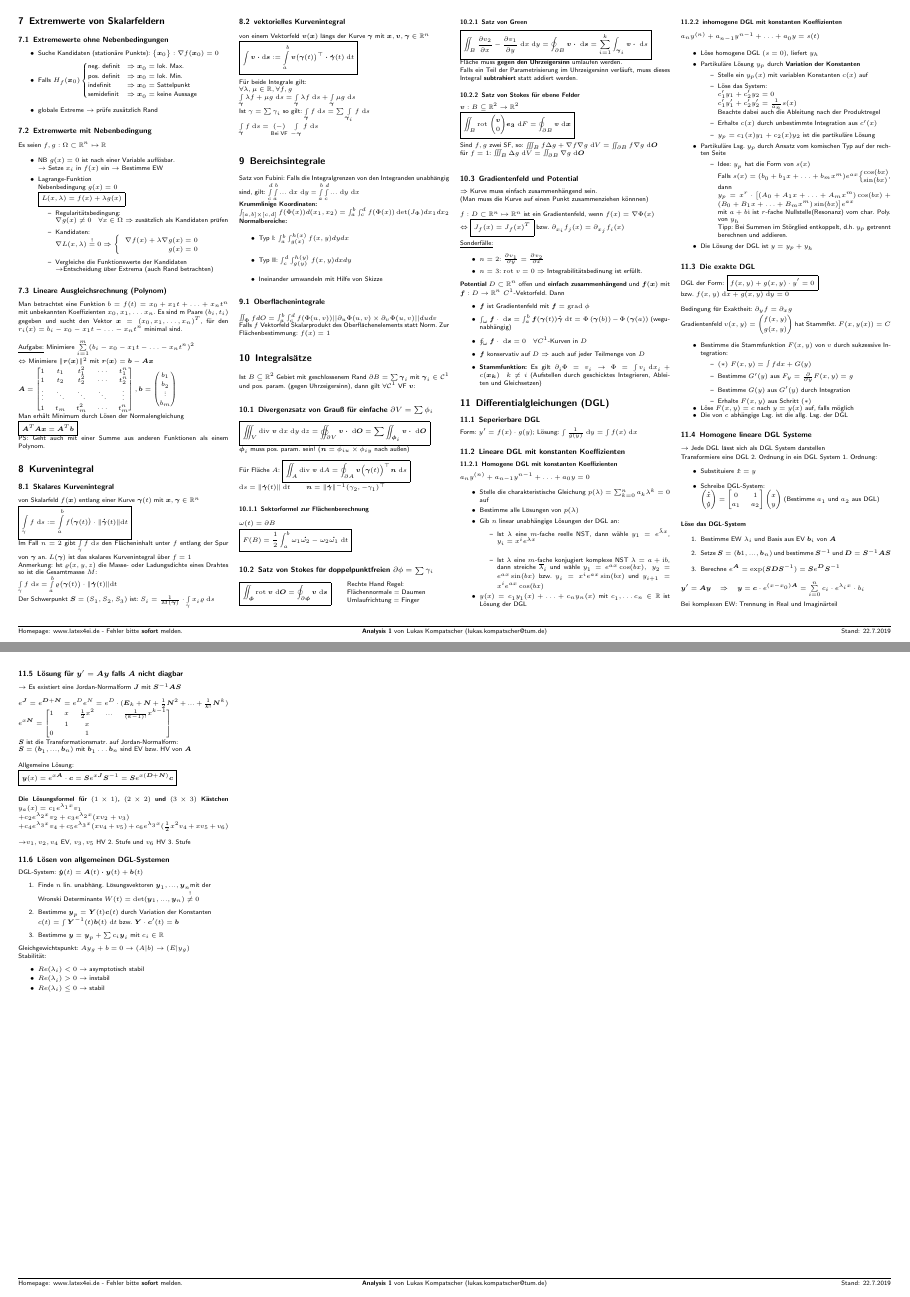
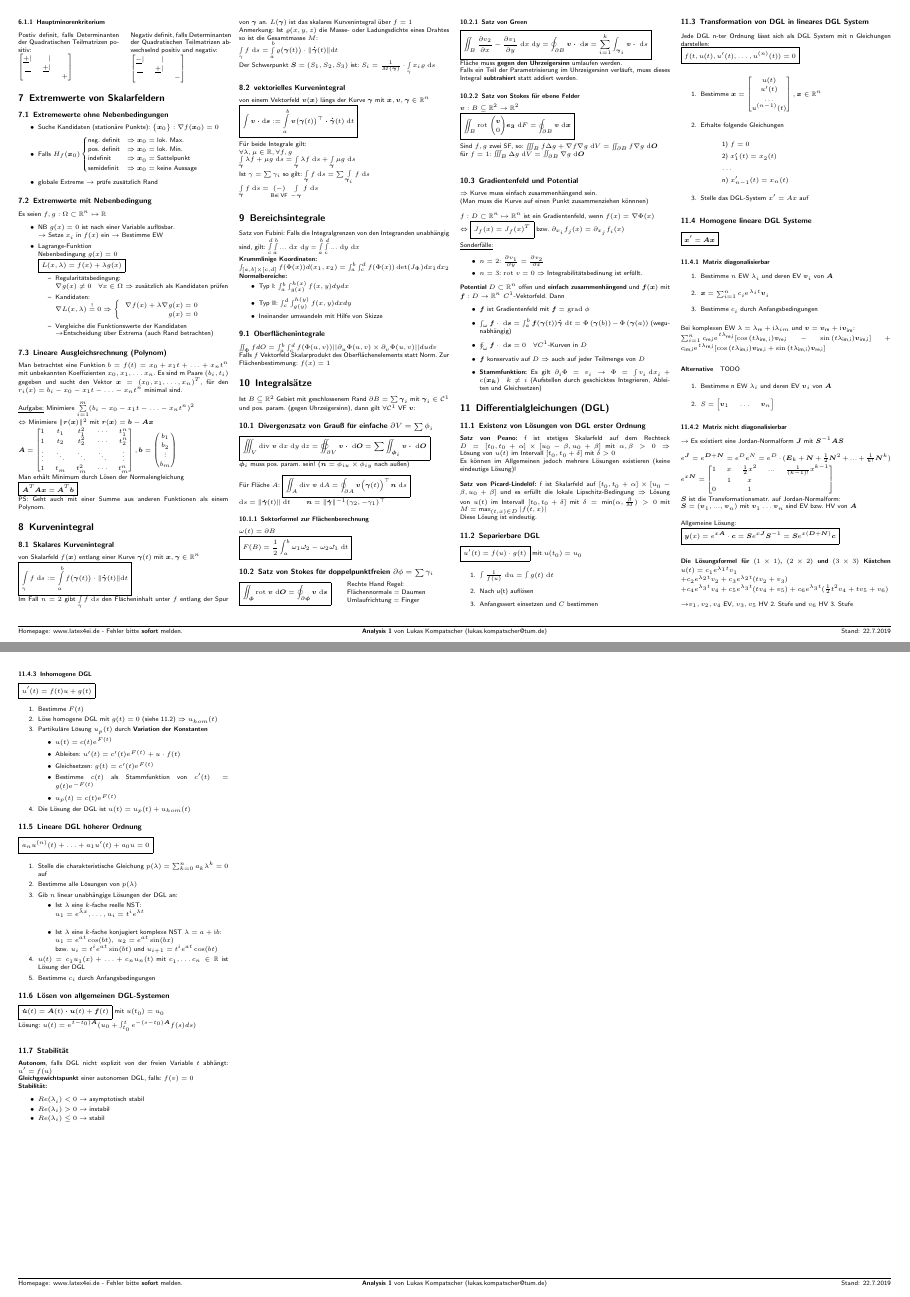
Before and after one commit to latex4ei/Analysis-2, a LaTeX document (Analysis-2.tex): pages 2 and 3 of 7, joined at a grey line. Compiled offline with pdfLaTeX.

Commit message:
improve dgl

```diff
--- a/Analysis-2.tex
+++ b/Analysis-2.tex
@@ -942,56 +941,21 @@ Fall $n=3$: Ist $\vec v:D\subseteq \mathbb{R}^3\rightarrow\mathrm{R}^3$ ein Grad
 % ==============================================================================================================
 \section{Differentialgleichungen (DGL)}
 % ==============================================================================================================
+\subsection{Existenz von Lösungen von DGL erster Ordnung}
+\textbf{Satz von Peano:} f ist stetiges Skalarfeld auf dem Rechteck $D = [t_0, t_0 + \alpha] \times [u_0-\beta , u_0+\beta]$ mit $\alpha, \beta > 0 \Rightarrow$ Lösung von $u(t)$ im Intervall $[t_0, t_0+\delta]$ mit $\delta > 0$\\
+Es können im Allgemeinen jedoch mehrere Lösungen existieren (keine eindeutige Lösung)!\\ \\
+\textbf{Satz von Picard-Lindelöf:} f ist Skalarfeld auf $[t_0, t_0 + \alpha] \times [u_0-\beta , u_0+\beta]$ und es erfüllt die lokale Lipschitz-Bedingung $\Rightarrow$ Lösung von $u(t)$ im Intervall $[t_0, t_0+\delta]$ mit $\delta = \text{min}(\alpha, \frac{\beta}{M}) > 0$ mit $M = \text{max}_{(t,x)\in D}\abs{f(t,x)}$\\
+Diese Lösung ist eindeutig.
 
+\subsection{Separierbare DGL}\label{sec:sep-dgl}
+$\boxed{u'(t) = f(u) \cdot g(t)}$ mit $u(t_0) = u_0$\\
+\begin{enumerate}
+	\item $\int \frac{1}{f(u)} \diff u = \int g(t) \diff t$
+	\item Nach u(t) auflösen
+	\item Anfangswert einsetzen und $C$ bestimmen
+\end{enumerate}
 
-
-\subsection{Seperierbare DGL}
-Form: $y' = f(x) \cdot g(y)$; Lösung: $\int \frac{1}{g(y)} \diff y = \int f(x) \diff x$
-
-
-
-\subsection{Lineare DGL mit konstanten Koeffizienten}
-
-\subsubsection{Homogene DGL mit konstanten Koeffizienten}
-$a_n y^{(n)} + a_{n-1} y^{n-1} + \ldots + a_0 y = 0$
-\begin{itemize}\itemsep0pt \leftmargin8pt
-	\item Stelle die charakteristische Gleichung $p(\lambda) = \sum^n_{k=0} a_k \lambda^k = 0$ auf
-	\item Bestimme alle Lösungen von $p(\lambda)$
-	\item Gib $n$ linear unabhängige Lösungen der DGL an:
-	\begin{itemize}\itemsep0pt \leftmargin0pt
-		\item 	Ist $ \lambda$ eine $m$-fache reelle NST, dann wähle $y_1 = e^{\tilde \lambda x}$, \quad $y_i = x^i e^{ \lambda x}$\\
-		\item Ist $ \lambda$ eine $m$-fache konjugiert komplexe NST $\lambda = a + \i b$, dann streiche $\overline \lambda_i$ und wähle $y_1 = e^{ax} \cos (bx),\; y_2 = e^{ax} \sin (bx)$ bzw. $y_i = x^i e^{ax} \sin (bx)$ und $y_{i+1} =  x^i e^{ax} \cos (bx)$
-		%$Reele Polynome haben immer konjugiert komplexe NST: $\Re$ und $\Im$ sind zwei lin. unabhängie Lösungen der DGL%
-	\end{itemize}
-	\item $y(x) = c_1 y_1 (x) + \ldots + c_n y_n (x)$ mit $c_1, \ldots c_n \in \R$ ist Lösung der DGL
-\end{itemize}
-
-\subsubsection{inhomogene DGL mit konstanten Koeffizienten}
-$a_n y^{(n)} + a_{n-1} y^{n-1} + \ldots + a_0 y = s(t)$
-
-\begin{itemize}\itemsep0pt \leftmargin8pt
-	\item Löse homogene DGL $(s = 0)$, liefert $y_h$
-	\item Partikuläre Lösung $y_p$ durch \emph{Variation der Konstanten}
-	\begin{itemize}\itemsep0pt \leftmargin8pt
-		\item Stelle ein $y_p (x)$ mit variablen Konstanten $c(x)$ auf
-		\item Löse das System: \\
-		$c_1' y_1 + c_2' y_2 = 0$ \\
-		$c_1' y_1' + c_2' y_2' = \frac{1}{a_n} s(x)$ \\
-		Beachte dabei auch die Ableitung nach der Produktregel
-		\item Erhalte $c(x)$ durch unbestimmte Integration aus $c'(x)$
-		\item $y_p = c_1 (x) y_1 + c_2 (x) y_2$ ist die partikuläre Lösung
-	\end{itemize}
-	\item Partikuläre Lsg. $y_p$ durch Ansatz vom komischen Typ auf der rechten Seite
-	\begin{itemize}\itemsep0pt \leftmargin8pt
-		\item Idee: $y_p$ hat die Form von $s(x)$\\
-		Falls $s(x) = (b_0 + b_1 x + \ldots + b_m x^m) e^{ax}  \Big\{ {}^{\textstyle \cos(bx)} _{\textstyle \sin(bx)}$, dann\\
-		$y_p = x^r \cdot \big[ (A_0 + A_1 x + \ldots + A_m x^m) \cos(bx) + (B_0 + B_1 x + \ldots + B_m x^m) \sin(bx) \big] e^{ax}$ \\
-		mit $a+b\i$ ist $r$-fache Nullstelle(Resonanz) vom char. Poly. von $y_h$ \\
-		Tipp: Bei Summen im Störglied entkoppelt, d.h. $y_p$ getrennt berechnen und addieren.
-	\end{itemize}
-	\item Die Lösung der DGL ist $y = y_p + y_h$
-\end{itemize}
-
+\iffalse
 \subsection{Die exakte DGL}
 DGL der Form: $\boxed{f(x,y) + g(x,y) \cdot y' = 0}$ \\
 bzw. $f(x,y) \diff x + g(x,y) \diff y = 0$\\ \\
@@ -1008,18 +972,21 @@ Gradientenfeld $v(x,y) = \vect{f(x,y) \\ g(x,y)}$ hat Stammfkt. $F(x,y(x)) = C$
 	\item Löse $F(x,y) = c$ nach $y = y(x)$ auf, falls möglich
 	\item Die von $c$ abhängige Lsg. ist die allg. Lsg. der DGL
 \end{itemize}
+\fi
+\subsection{Transformation von DGL in lineares DGL System}
+Jede DGL n-ter Ordnung lässt sich als DGL System mit n Gleichungen darstellen:\\
+$\boxed{f(t, u(t), u'(t),\hdots , u^{(n)}(t)) = 0}$\\
+\begin{enumerate}
+	\item Bestimme $\vec x = \mat{u(t) \\ u'(t) \\ \hdots \\ u^{(n-1)}(t)}, \vec x \in \R^n$
+	\item Erhalte folgende Gleichungen\\
+		\subitem 1) $f = 0$
+		\subitem 2) $x_1'(t) = x_2(t)$
+		\subitem $\hdots$
+		\subitem n) $x_{n-1}'(t) = x_n(t)$
+	\item Stelle das DGL-System $x' = Ax$ auf
+\end{enumerate}
 
 \subsection{Homogene lineare DGL Systeme}
-$\ra$ Jede DGL lässt sich als DGL System darstellen
-
-Transformiere eine DGL 2. Ordnung in ein DGL System 1. Ordnung:
-\begin{itemize}
-	\item Substituiere $\dot x = y$
-	\item Schreibe DGL-System: \\
-	$\vect{\dot x \\  \dot y} = \mat{ 0 & 1 \\ a_1 & a_2} \vect{x \\ y}$ (Bestimme $a_1$ und $a_2$ aus DGL)
-\end{itemize}
-
-\paragraph{Löse das DGL-System}
 % TODO: Hier kann man noch viel Platz sparen
 
 %$\vec Z' = \vect{ z'_0 \\ z'_1 \\ \svdots \\ z'_n } = \mat{ 0 & 1 & 0 & ... & 0 \\ 0 & 0 & 1 & ... & 0 \\ \svdots & & & \ddots &  \\ 0 & 0 & 0 & ... & 1 \\ -a_0 & -a_1 & -a_2 & ... & -a_{n-1} } \vect{z_0 \\ z_1 \\ \svdots \\ z_{n-2} \\ z_{n-1} }$\\
@@ -1032,19 +999,25 @@ Transformiere eine DGL 2. Ordnung in ein DGL System 1. Ordnung:
 %$\ma A \in \R^{n \times n} \ra e^{\ma A} := \ma E_n + \ma A + \frac{1}{2} \ma A^2 %+ ... = \sum\limits_{k=0}^\infty \frac{\ma A^k}{k!}$\\
 %	$\exp(\mat{\lambda_1 & 0 \\ 0 & \lambda_2}) = \mat{e^{\lambda_1} & 0 \\ 0 & e^{\lambda_2}}$\\
 %$\ma S^{-1} \ma A \ma S$ \qquad $\exp(\ma A) = \exp(\ma S \ma D \ma S^{-1}) = \ma S e^{\ma D} \ma S^{-1} $\\
-
+$\boxed{\vec x'= \ma A\vec x}$
+\subsubsection{Matrix diagonalisierbar}
 \begin{enumerate}
-	\item Bestimme EW $\lambda_i$ und Basis aus EV $\vec b_i$ von $\ma A$
-	\item Setze $\ma S = (\vec b1, ..., \vec b_n)$ und bestimme $\ma S^{-1}$ und $\ma D = \ma S^{-1} \ma A \ma S$
-	\item Berechne $e^{\ma A} = \exp(\ma S \ma D \ma S^{-1}) = \ma S e^{\ma D} \ma S^{-1} $
+	\item Bestimme $n$ EW $\lambda_i$ und deren EV $\vec v_i$ von $\ma A$
+	\item $\vec x = \sum_{i=1}^n c_i\e^{\lambda_it}\vec v_i$
+	\item Bestimme $c_i$ durch Anfangsbedingungen
 \end{enumerate}
 
+Bei komplexen EW $\lambda = \lambda_{\text{re}}+ \i \lambda_{im}$ und $\vec v = \vec v_{\text{re}} + \i \vec v_{\text{im}}$: \\
+$\sum_{i=1}^n c_{\text{re,i}} \e^{t\lambda_{\text{re,i}}}[\cos{(t\lambda_{\text{im, i}})}\vec v_{\text{re,i}} - \sin{(t\lambda_{\text{im,i}})}\vec v_{\text{im,i}}]+c_{\text{im,i}}\e^{t\lambda_{\text{re,i}}}[\cos{(t\lambda_{\text{im,i}})}\vec v_{\text{im,i}}+\sin{(t\lambda_{\text{im,i}})}\vec v_{\text{re,i}}]$
 
-$\vec y' = \ma A \vec y$ \quad $\Ra$ \quad $\vec y = \vec c \cdot e^{(x-x_0)\ma A} = \sum\limits_{i = 0}^n c_i \cdot e^{\lambda_i x} \cdot b_i$\\
+\paragraph{Alternative}
+TODO %TODO mit Diagonalmatrix
+\begin{enumerate}
+	\item Bestimme n EW $\lambda_i$ und deren EV $\vec v_i$ von $\ma A$
+	\item $S = \mat{\vec v_1 & \hdots & \vec v_n}$
+\end{enumerate}
 
-Bei komplexen EW: Trennung in Real und Imaginärteil
-
-\subsection{Lösung für $\bs y' = \bs A \bs y$ falls $\bs A$ nicht diagbar}
+\subsubsection{Matrix nicht diagonalisierbar}
 $\ra$	Es existiert eine Jordan-Normalform $\ma J$ mit $\ma S^{-1} \ma A \ma S$\\
 
 
@@ -1053,7 +1026,7 @@ $e^{\ma J} = e^{\ma D + \ma N} = e^{D} e^{N} = e^D \cdot (\ma E_k + \ma N + \fra
 $e^{x\ma N} =  \mat{1 & x & \frac{1}{2} x^2 & ... & \frac{1}{(k-1)!} x^{k-1} \\ & 1 & x & & \\ 0 & & 1 & }$
 
 $\ma S$ ist die Transformationsmatr. auf Jordan-Normalform: \\
-$\ma S = (\vec b_1, ..., \vec b_n)$ mit $\vec b_1 \ldots \vec b_n$ sind EV bzw. HV von $\ma A$
+$\ma S = (\vec v_1, ..., \vec v_n)$ mit $\vec v_1 \ldots \vec v_n$ sind EV bzw. HV von $\ma A$
 \\
 
 % Ist das hier notwendig? -> vorerst auskommentiert
@@ -1064,22 +1037,53 @@ $\boxed{\vec y(x) = e^{x \ma A} \cdot \vec c = \ma S e^{x \ma J} \ma S^{-1} = \m
 
 \paragraph{Die Lösungsformel für $(1 \times 1)$, $(2 \times 2)$ und $(3 \times 3)$ Kästchen}
 
-$y_a (x) = c_1 e^{\lambda_1 x} v_1$ \\
-$+ c_2 e^{\lambda_2 x} v_2 + c_3 e^{\lambda_2 x}(xv_2 + v_3)$ \\
-$+ c_4 e^{\lambda_3 x} v_4 + c_5 e^{\lambda_3 x}(xv_4 + v_5) + c_6 e^{\lambda_3 x} (\frac{1}{2} x^2 v_4 + xv_5 + v_6)$ \\
+$u (t) = c_1 e^{\lambda_1 t} v_1$ \\
+$+ c_2 e^{\lambda_2 t} v_2 + c_3 e^{\lambda_2 t}(tv_2 + v_3)$ \\
+$+ c_4 e^{\lambda_3 t} v_4 + c_5 e^{\lambda_3 t}(tv_4 + v_5) + c_6 e^{\lambda_3 t} (\frac{1}{2} t^2 v_4 + tv_5 + v_6)$ \\
 \\ \ra  $v_1, v_2, v_4$ EV, $v_3, v_5$ HV 2. Stufe und $v_6$ HV 3. Stufe
+\subsubsection{Inhomogene DGL}
+$\boxed{u'(t) = f(t)u + g(t)}$
+
+\begin{enumerate}
+	\itemsep0pt \leftmargin8pt
+	\item Bestimme $F(t)$
+	\item Löse homogene DGL mit $g(t) = 0$ (siehe \ref{sec:sep-dgl}) $\Rightarrow u_{hom}(t)$
+	\item Partikuläre Lösung $u_p(t)$ durch \emph{Variation der Konstanten}
+	\begin{itemize}\itemsep0pt \leftmargin8pt
+		\item $u(t) = c(t) \e^{F(t)}$
+		\item Ableiten: $u'(t) = c'(t)\e^{F(t)}+u\cdot f(t)$
+		\item Gleichsetzen: $g(t) = c'(t)\e^{F(t)}$
+		\item Bestimme $c(t)$ als Stammfunktion von $c'(t) = g(t)\e^{-F(t)}$
+		\item $u_p(t) = c(t)\e^{F(t)}$
+	\end{itemize}
+	\item Die Lösung der DGL ist $u(t) = u_p(t) + u_{hom}(t)$
+\end{enumerate}
+
+\subsection{Lineare DGL höherer Ordnung}
+$\boxed{a_nu^{(n)}(t) + \hdots + a_1u'(t)+a_0u = 0}$\\
+\begin{enumerate}\itemsep0pt \leftmargin8pt
+	\item Stelle die charakteristische Gleichung $p(\lambda) = \sum^n_{k=0} a_k \lambda^k = 0$ auf
+	\item Bestimme alle Lösungen von $p(\lambda)$
+	\item Gib $n$ linear unabhängige Lösungen der DGL an:
+	\begin{itemize}\itemsep0pt \leftmargin0pt
+		\item 	Ist $ \lambda$ eine $k$-fache reelle NST:\\
+$u_1 = e^{\tilde \lambda x}, \hdots, u_i = t^i e^{ \lambda t}$\\
+		\item Ist $ \lambda$ eine $k$-fache konjugiert komplexe NST $\lambda = a + \i b$:\\
+$u_1 = e^{at} \cos (bt),\; u_2 = e^{at} \sin (bx)$ \\
+bzw. $u_i = t^i e^{at} \sin (bt)$ und $u_{i+1} =  t^i e^{at} \cos (bt)$
+		%$Reelle Polynome haben immer konjugiert komplexe NST: $\Re$ und $\Im$ sind zwei lin. unabhängie Lösungen der DGL%
+	\end{itemize}
+	\item $u(t) = c_1 u_1 (x) + \ldots + c_n u_n (t)$ mit $c_1, \ldots c_n \in \R$ ist Lösung der DGL
+	\item Bestimme $c_i$ durch Anfangsbedingungen
+\end{enumerate}
 
 \subsection{Lösen von allgemeinen DGL-Systemen}
-DGL-System: $\dot {\vec y}(t) = \ma A(t) \bdot \vec y(t) + \vec b(t)$
-\begin{enumerate}
-	\item Finde $n$ lin. unabhäng. Lösungsvektoren $\vec y_1,...,\vec y_n$mit der\\
-	Wronski Determinante $W(t) = \det(\vec y_1,...,\vec y_n) \stackrel{!}{\ne} 0$
-	\item Bestimme $\vec y_p = \ma Y(t) \vec c(t)$ durch Variation der Konstanten\\
-	$c(t) = \int \ma Y^{-1}(t) \vec b(t) \diff t$ bzw. $\ma Y \cdot \vec c'(t) = \vec b$
-	\item Bestimme $\vec y = \vec y_p + \sum c_i \vec y_i$ mit $c_i \in \R$
-\end{enumerate}
-Gleichgewichtspunkt: $A y_g + b = 0$ $\ra$ $(A | b) \ra (E | y_g)$ \\
-Stabilität:
+$\boxed{\dot {\vec u}(t) = \ma A(t) \bdot \vec u(t) + \vec f(t)}$ mit $u(t_0) = u_0$\\
+Lösung: $u(t) = \e^{t-t_0)\ma A}(u_0 + \int_{t_0}^t e^{-(s-t_0)\ma A}f(s)ds)$\\
+\subsection{Stabilität}
+\textbf{Autonom}, falls DGL nicht explizit von der freien Variable $t$ abhängt: $u'=f(u)$\\
+\textbf{Gleichgewichtspunkt} einer autonomen DGL, falls: $f(v) = 0$\\
+\textbf{Stabilität:}
 \begin{itemize}\itemsep-1pt
 	\item $Re(\lambda_i) < 0 \ra$ asymptotisch stabil
 	\item $Re(\lambda_i) > 0 \ra$ instabil
```
Also changed, not shown: Analysis-2.tex (9 more changed lines).
